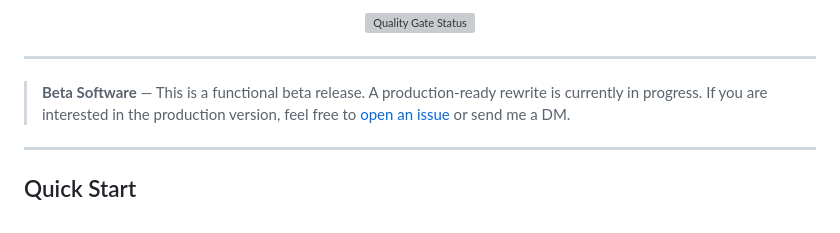
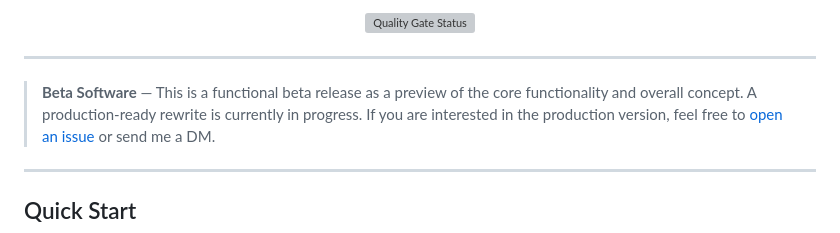
Before and after one commit to Rey-der/AutomataHub, a Markdown page: README.md, the part around the change. Rendered like a GitHub page; grey boxes are pictures that could not be loaded.

Commit message:
Update beta software description in README
Clarify the purpose of the beta release in README.

```diff
--- a/README.md
+++ b/README.md
@@ -15,7 +15,7 @@
 
 ---
 
-> **Beta Software** — This is a functional beta release. A production-ready rewrite is currently in progress.
+> **Beta Software** — This is a functional beta release as a preview of the core functionality and overall concept. A production-ready rewrite is currently in progress.
 > If you are interested in the production version, feel free to [open an issue](https://github.com/Rey-der/AutomataHub/issues) or send me a DM.
 
 ---
```
